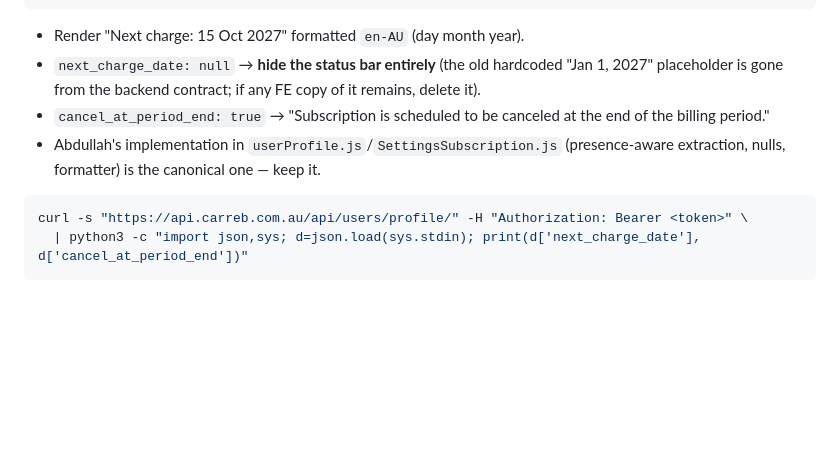
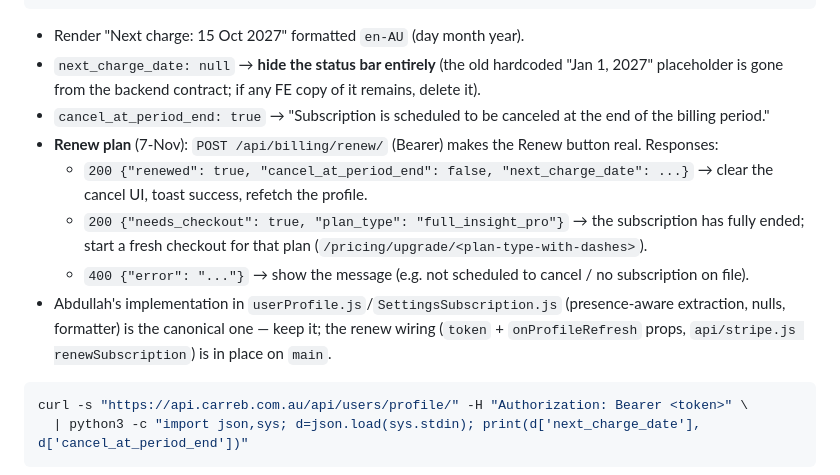
Before and after one commit to Carreb-AU/Carreb-backend, a Markdown page: Frontend API Guide — COMPLETE Final (7-Nov-26).md, the part around the change. Drawn GitHub-style; blank space fills up the shorter version.

Commit message:
FE guide: renew endpoint contract

````diff
--- a/Frontend API Guide — COMPLETE Final (7-Nov-26).md
+++ b/Frontend API Guide — COMPLETE Final (7-Nov-26).md
@@ -54,7 +54,11 @@ curl -s -X POST "https://api.carreb.com.au/api/my-garage/vehicles/" \
 - Render "Next charge: 15 Oct 2027" formatted `en-AU` (day month year).
 - `next_charge_date: null` → **hide the status bar entirely** (the old hardcoded "Jan 1, 2027" placeholder is gone from the backend contract; if any FE copy of it remains, delete it).
 - `cancel_at_period_end: true` → "Subscription is scheduled to be canceled at the end of the billing period."
-- Abdullah's implementation in `userProfile.js`/`SettingsSubscription.js` (presence-aware extraction, nulls, formatter) is the canonical one — keep it.
+- **Renew plan** (7-Nov): `POST /api/billing/renew/` (Bearer) makes the Renew button real. Responses:
+  - `200 {"renewed": true, "cancel_at_period_end": false, "next_charge_date": ...}` → clear the cancel UI, toast success, refetch the profile.
+  - `200 {"needs_checkout": true, "plan_type": "full_insight_pro"}` → the subscription has fully ended; start a fresh checkout for that plan (`/pricing/upgrade/<plan-type-with-dashes>`).
+  - `400 {"error": "..."}` → show the message (e.g. not scheduled to cancel / no subscription on file).
+- Abdullah's implementation in `userProfile.js`/`SettingsSubscription.js` (presence-aware extraction, nulls, formatter) is the canonical one — keep it; the renew wiring (`token` + `onProfileRefresh` props, `api/stripe.js renewSubscription`) is in place on `main`.
 
 ```bash
 curl -s "https://api.carreb.com.au/api/users/profile/" -H "Authorization: Bearer <token>" \
````
